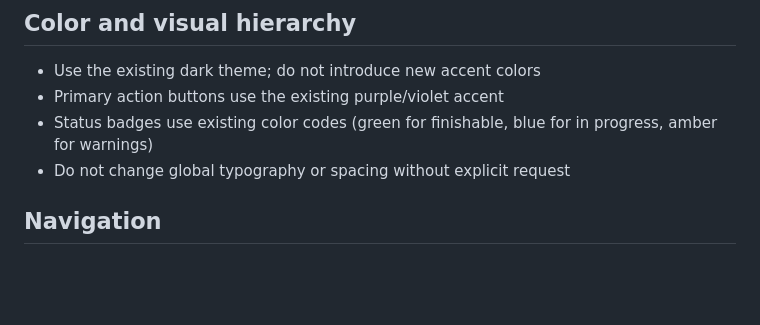
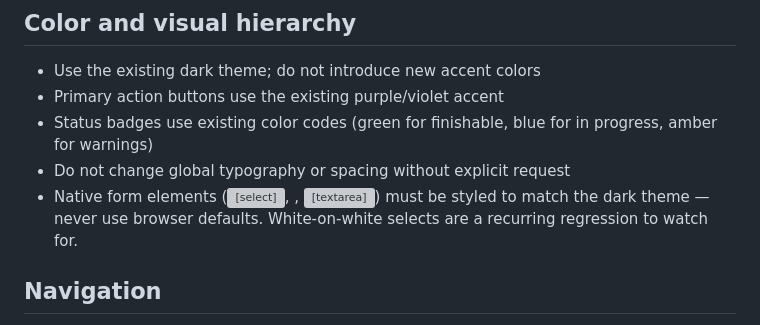
Before and after one commit to floxnt/gamepile, a Markdown page: docs/DESIGN_CONTRACT.md, the part around the change. Rendered like a GitHub page; blank space fills up the shorter version; grey boxes are pictures that could not be loaded.

Commit message:
Add design contract, project state, and state machine docs (GamePile / Shortlist)

```diff
--- a/docs/DESIGN_CONTRACT.md
+++ b/docs/DESIGN_CONTRACT.md
@@ -75,6 +75,9 @@ conveys the same information.
 - Status badges use existing color codes (green for finishable,
   blue for in progress, amber for warnings)
 - Do not change global typography or spacing without explicit request
+- Native form elements (<select>, <input>, <textarea>) must be styled
+  to match the dark theme — never use browser defaults. White-on-white
+  selects are a recurring regression to watch for.
 
 ## Navigation
 
```
